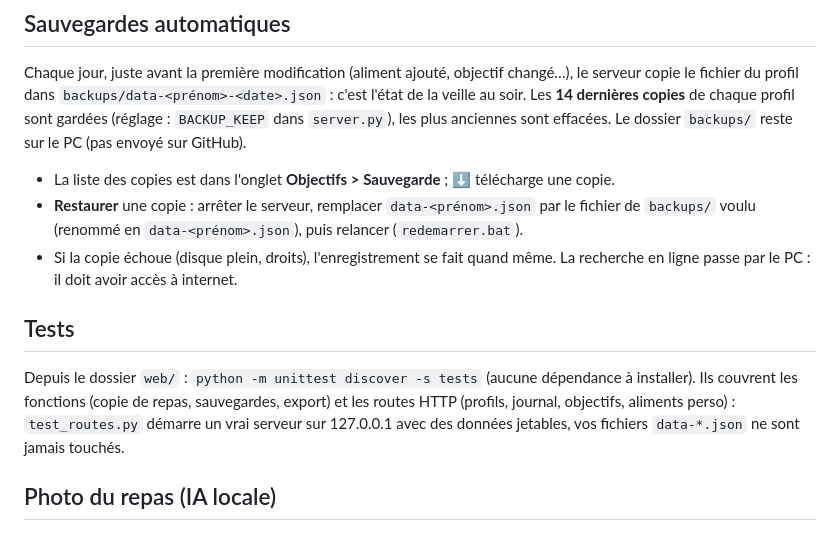
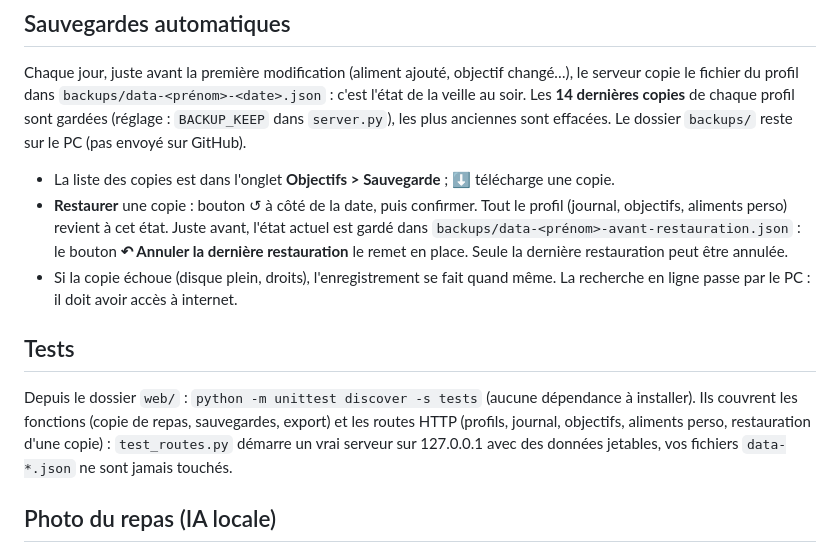
Before and after one commit to jaksinro/Kcal-counter-app-mobile, a Markdown page: web/LISEZMOI.md, the part around the change. GitHub-like rendering.

Commit message:
LISEZMOI : restauration d'une copie depuis l'appli et annulation

```diff
--- a/web/LISEZMOI.md
+++ b/web/LISEZMOI.md
@@ -62,15 +62,17 @@ le fichier du profil dans `backups/data-<prénom>-<date>.json` : c'est l'état d
 Les **14 dernières copies** de chaque profil sont gardées (réglage : `BACKUP_KEEP` dans `server.py`),
 les plus anciennes sont effacées. Le dossier `backups/` reste sur le PC (pas envoyé sur GitHub).
 - La liste des copies est dans l'onglet **Objectifs > Sauvegarde** ; ⬇ télécharge une copie.
-- **Restaurer** une copie : arrêter le serveur, remplacer `data-<prénom>.json` par le fichier de
-  `backups/` voulu (renommé en `data-<prénom>.json`), puis relancer (`redemarrer.bat`).
+- **Restaurer** une copie : bouton ↺ à côté de la date, puis confirmer. Tout le profil (journal,
+  objectifs, aliments perso) revient à cet état. Juste avant, l'état actuel est gardé dans
+  `backups/data-<prénom>-avant-restauration.json` : le bouton **↶ Annuler la dernière restauration**
+  le remet en place. Seule la dernière restauration peut être annulée.
 - Si la copie échoue (disque plein, droits), l'enregistrement se fait quand même.
 La recherche en ligne passe par le PC : il doit avoir accès à internet.
 
 ## Tests
 Depuis le dossier `web/` : `python -m unittest discover -s tests` (aucune dépendance à installer).
 Ils couvrent les fonctions (copie de repas, sauvegardes, export) et les routes HTTP
-(profils, journal, objectifs, aliments perso) : `test_routes.py` démarre un vrai serveur
+(profils, journal, objectifs, aliments perso, restauration d'une copie) : `test_routes.py` démarre un vrai serveur
 sur 127.0.0.1 avec des données jetables, vos fichiers `data-*.json` ne sont jamais touchés.
 
 ## Photo du repas (IA locale)
```
